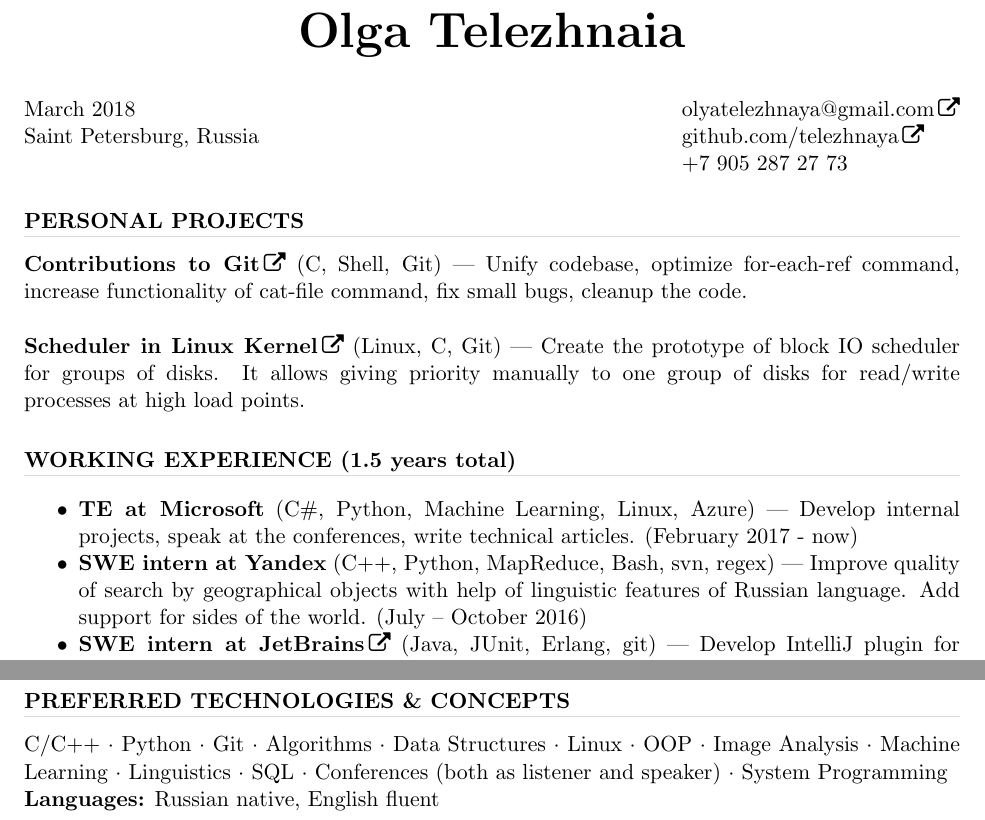
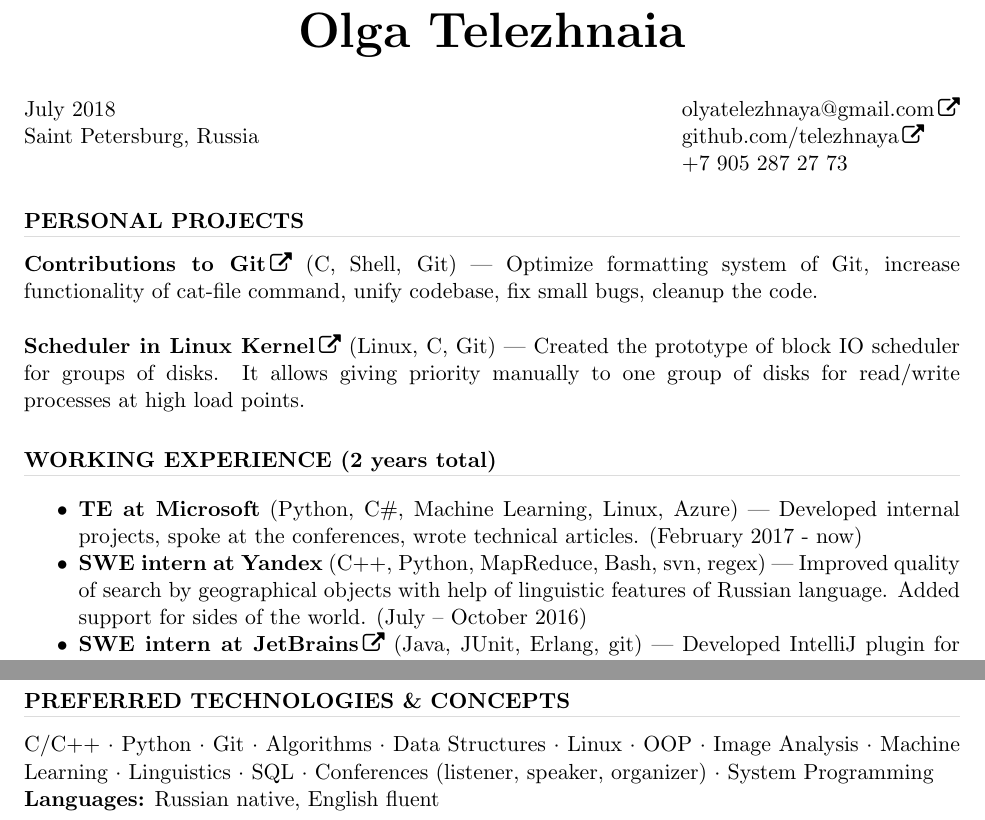
Before and after one commit to telezhnaya/about, a LaTeX CV (src/Telezhnaia.tex): two parts of the page, joined at a grey line, cut so that both start at the same text. Compiled offline with pdfLaTeX.

Commit message:
Fix small language issues, add other minor updates

```diff
--- a/src/Telezhnaia.tex
+++ b/src/Telezhnaia.tex
@@ -22,7 +22,7 @@
 
 \name{\Huge Olga Telezhnaia\\[20pt]} % the \\[12pt] adds a blank line after name
 
-\address{March 2018 \\ Saint Petersburg, Russia}
+\address{July 2018 \\ Saint Petersburg, Russia}
 
 \address{\href{mailto:olyatelezhnaya@gmail.com}{olyatelezhnaya@gmail.com} \\
 \href{https://github.com/telezhnaya}{github.com/telezhnaya} \\ +7 905 287 27 73}
@@ -35,18 +35,18 @@
 \begin{spacing}{0.3}
 \textcolor[RGB]{220,220,220}{\rule{\linewidth}{0.4pt}}
 \end{spacing}
-\textbf{\href{https://github.com/git/git/commits?author=telezhnaya}{Contributions to Git}} (C, Shell, Git)~--- Unify codebase, optimize for-each-ref command, increase functionality of cat-file command, fix small bugs, cleanup the code. \\ \\
-\textbf{\href{https://github.com/telezhnaya/linux}{Scheduler in Linux Kernel}} (Linux, C, Git)~--- Create the prototype of block IO scheduler for groups of disks. It allows giving priority manually to one group of disks for read/write processes at high load points.
+\textbf{\href{https://github.com/git/git/commits?author=telezhnaya}{Contributions to Git}} (C, Shell, Git)~--- Optimize formatting system of Git, increase functionality of cat-file command, unify codebase, fix small bugs, cleanup the code. \\ \\
+\textbf{\href{https://github.com/telezhnaya/linux}{Scheduler in Linux Kernel}} (Linux, C, Git)~--- Created the prototype of block IO scheduler for groups of disks. It allows giving priority manually to one group of disks for read/write processes at high load points.
 
-\section{\uppercase{Working Experience} (1.5 years total)}
+\section{\uppercase{Working Experience} (2 years total)}
 \begin{spacing}{0.3}
 \textcolor[RGB]{220,220,220}{\rule{\linewidth}{0.4pt}}
 \end{spacing}
 \vspace{0.2in}
    \begin{itemize} \itemsep -2pt  % reduce space between items
-   \item {\textbf{TE at Microsoft}} (C\#, Python, Machine Learning, Linux, Azure)~--- Develop internal projects, speak at the conferences, write technical articles. (February 2017 - now)
-   \item {\textbf{SWE intern at Yandex}} (C++, Python, MapReduce, Bash, svn, regex)~--- Improve quality of search by geographical objects with help of linguistic features of Russian language. Add support for sides of the world. (July – October 2016)
-   \item \textbf{\href{https://github.com/ignatov/intellij-erlang/commits?author=telezhnaya}{SWE intern at JetBrains}} (Java, JUnit, Erlang, git)~--- Develop IntelliJ plugin for Erlang programming language. Create multiple inspections, autocompleting, links resolution requested by users. (July – September 2015)
+   \item {\textbf{TE at Microsoft}} (Python, C\#, Machine Learning, Linux, Azure)~--- Developed internal projects, spoke at the conferences, wrote technical articles. (February 2017 - now)
+   \item {\textbf{SWE intern at Yandex}} (C++, Python, MapReduce, Bash, svn, regex)~--- Improved quality of search by geographical objects with help of linguistic features of Russian language. Added support for sides of the world. (July – October 2016)
+   \item \textbf{\href{https://github.com/ignatov/intellij-erlang/commits?author=telezhnaya}{SWE intern at JetBrains}} (Java, JUnit, Erlang, git)~--- Developed IntelliJ plugin for Erlang programming language. Created multiple inspections, autocompleting, links resolution requested by users. (July – September 2015)
  \end{itemize}
 
 \section{\uppercase{Education}}
@@ -65,7 +65,7 @@ GPA $4.8/5.0$ \\ \\
 \begin{spacing}{0.3}
 \textcolor[RGB]{220,220,220}{\rule{\linewidth}{0.4pt}}
 \end{spacing}
-C/C++ $\cdot$ Python $\cdot$ Git $\cdot$ Algorithms $\cdot$ Data Structures $\cdot$ Linux $\cdot$ OOP $\cdot$ Image Analysis $\cdot$ Machine Learning $\cdot$ Linguistics $\cdot$ SQL $\cdot$ Conferences (both as listener and speaker) $\cdot$ System Programming \\
+C/C++ $\cdot$ Python $\cdot$ Git $\cdot$ Algorithms $\cdot$ Data Structures $\cdot$ Linux $\cdot$ OOP $\cdot$ Image Analysis $\cdot$ Machine Learning $\cdot$ Linguistics $\cdot$ SQL $\cdot$ Conferences (listener, speaker, organizer) $\cdot$ System Programming \\
 \textbf{Languages:} Russian native, English fluent
 
 \end{resume}
```
Also changed, not shown: Telezhnaia-cv.pdf.
